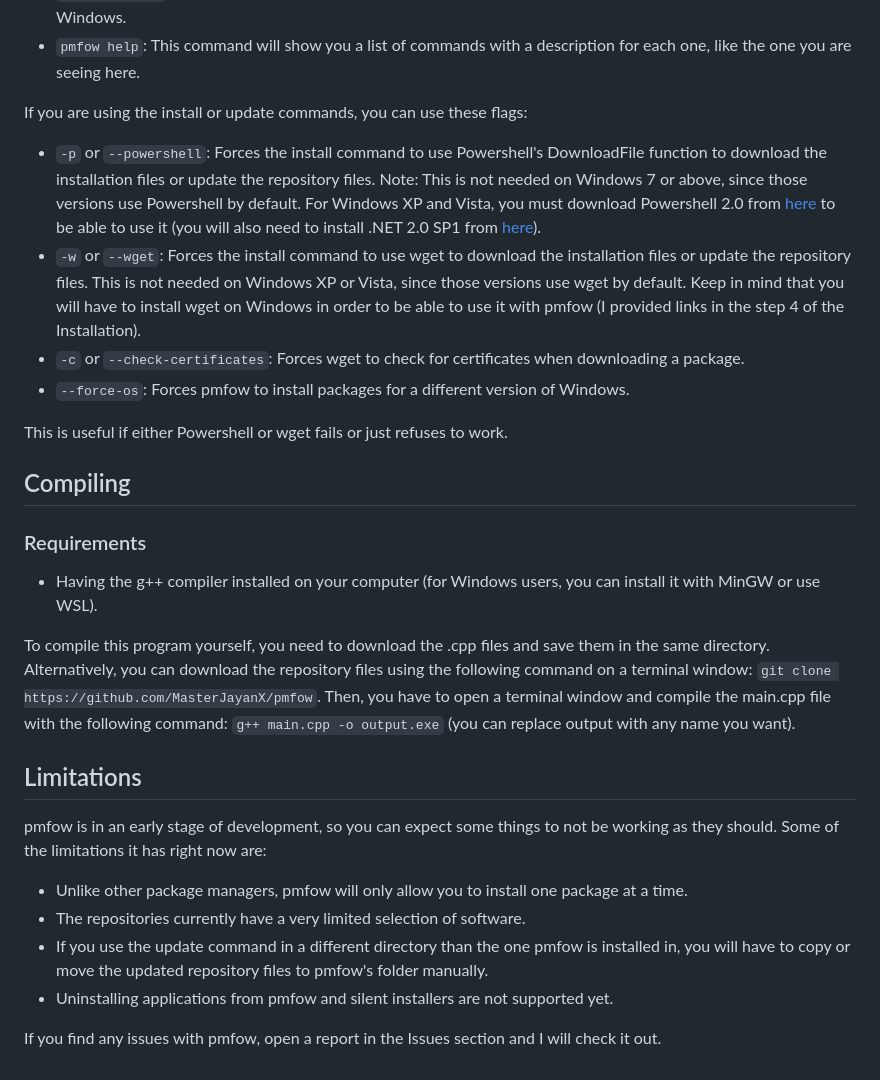
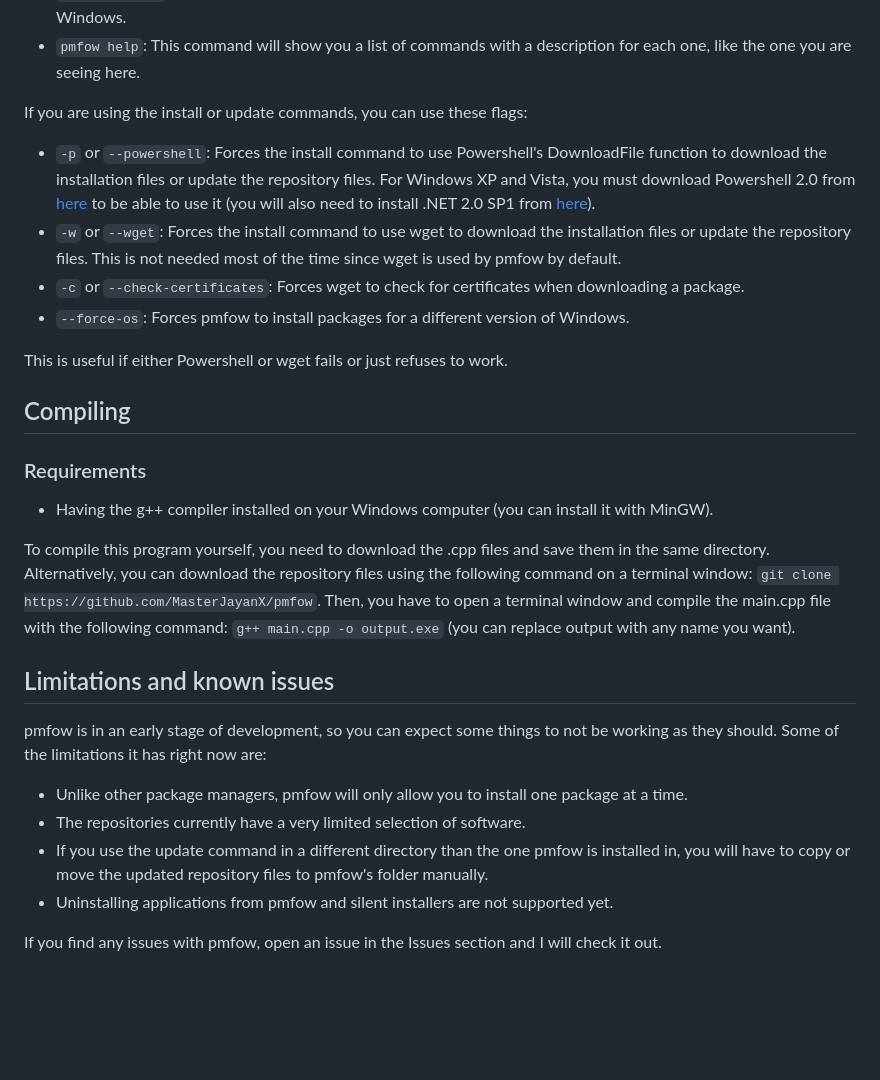
Before and after one commit to MasterJayanX/pmfow, a Markdown page: README.md, the part around the change. Drawn GitHub-style; blank space fills up the shorter version.

```diff
--- a/README.md
+++ b/README.md
@@ -33,8 +33,8 @@ Here's a list of commands you can use:
 - `pmfow help`: This command will show you a list of commands with a description for each one, like the one you are seeing here.
 
 If you are using the install or update commands, you can use these flags:
-- `-p` or `--powershell`: Forces the install command to use Powershell's DownloadFile function to download the installation files or update the repository files. Note: This is not needed on Windows 7 or above, since those versions use Powershell by default. For Windows XP and Vista, you must download Powershell 2.0 from [here](https://www.catalog.update.microsoft.com/Search.aspx?q=powershell%202.0) to be able to use it (you will also need to install .NET 2.0 SP1 from [here](https://www.microsoft.com/en-us/download/details.aspx?id=16614)).
-- `-w` or `--wget`: Forces the install command to use wget to download the installation files or update the repository files. This is not needed on Windows XP or Vista, since those versions use wget by default. Keep in mind that you will have to install wget on Windows in order to be able to use it with pmfow (I provided links in the step 4 of the Installation).
+- `-p` or `--powershell`: Forces the install command to use Powershell's DownloadFile function to download the installation files or update the repository files. For Windows XP and Vista, you must download Powershell 2.0 from [here](https://www.catalog.update.microsoft.com/Search.aspx?q=powershell%202.0) to be able to use it (you will also need to install .NET 2.0 SP1 from [here](https://www.microsoft.com/en-us/download/details.aspx?id=16614)).
+- `-w` or `--wget`: Forces the install command to use wget to download the installation files or update the repository files. This is not needed most of the time since wget is used by pmfow by default.
 - `-c` or `--check-certificates`: Forces wget to check for certificates when downloading a package.
 - `--force-os`: Forces pmfow to install packages for a different version of Windows.
 
@@ -42,16 +42,16 @@ This is useful if either Powershell or wget fails or just refuses to work.
 
 ## Compiling
 ### Requirements
-- Having the g++ compiler installed on your computer (for Windows users, you can install it with MinGW or use WSL).
+- Having the g++ compiler installed on your Windows computer (you can install it with MinGW).
 
 To compile this program yourself, you need to download the .cpp files and save them in the same directory. Alternatively, you can download the repository files using the following command on a terminal window: `git clone https://github.com/MasterJayanX/pmfow`.
 Then, you have to open a terminal window and compile the main.cpp file with the following command: `g++ main.cpp -o output.exe` (you can replace output with any name you want).
 
-## Limitations
+## Limitations and known issues
 pmfow is in an early stage of development, so you can expect some things to not be working as they should. Some of the limitations it has right now are:
 - Unlike other package managers, pmfow will only allow you to install one package at a time.
 - The repositories currently have a very limited selection of software.
 - If you use the update command in a different directory than the one pmfow is installed in, you will have to copy or move the updated repository files to pmfow's folder manually.
 - Uninstalling applications from pmfow and silent installers are not supported yet.
 
-If you find any issues with pmfow, open a report in the Issues section and I will check it out.
+If you find any issues with pmfow, open an issue in the Issues section and I will check it out.
```
